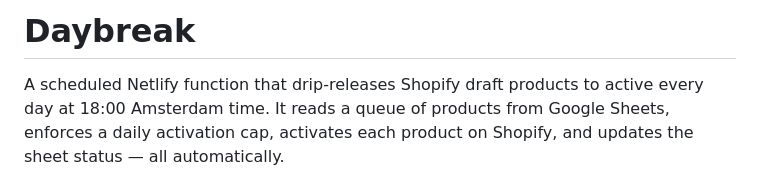
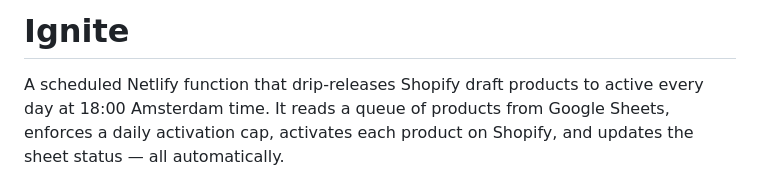
Before and after one commit to bjacobs42/ignite, a Markdown page: README.md, the part around the change. GitHub-like rendering.

Commit message:
Name changed from daybreak to ignite to represnt it activating products

```diff
--- a/README.md
+++ b/README.md
@@ -1,4 +1,4 @@
-# Daybreak
+# Ignite
 
 A scheduled Netlify function that drip-releases Shopify draft products to active every day at 18:00 Amsterdam time. It reads a queue of products from Google Sheets, enforces a daily activation cap, activates each product on Shopify, and updates the sheet status — all automatically.
 
```
Also changed, not shown: CLAUDE.md (+2 -2 lines).
